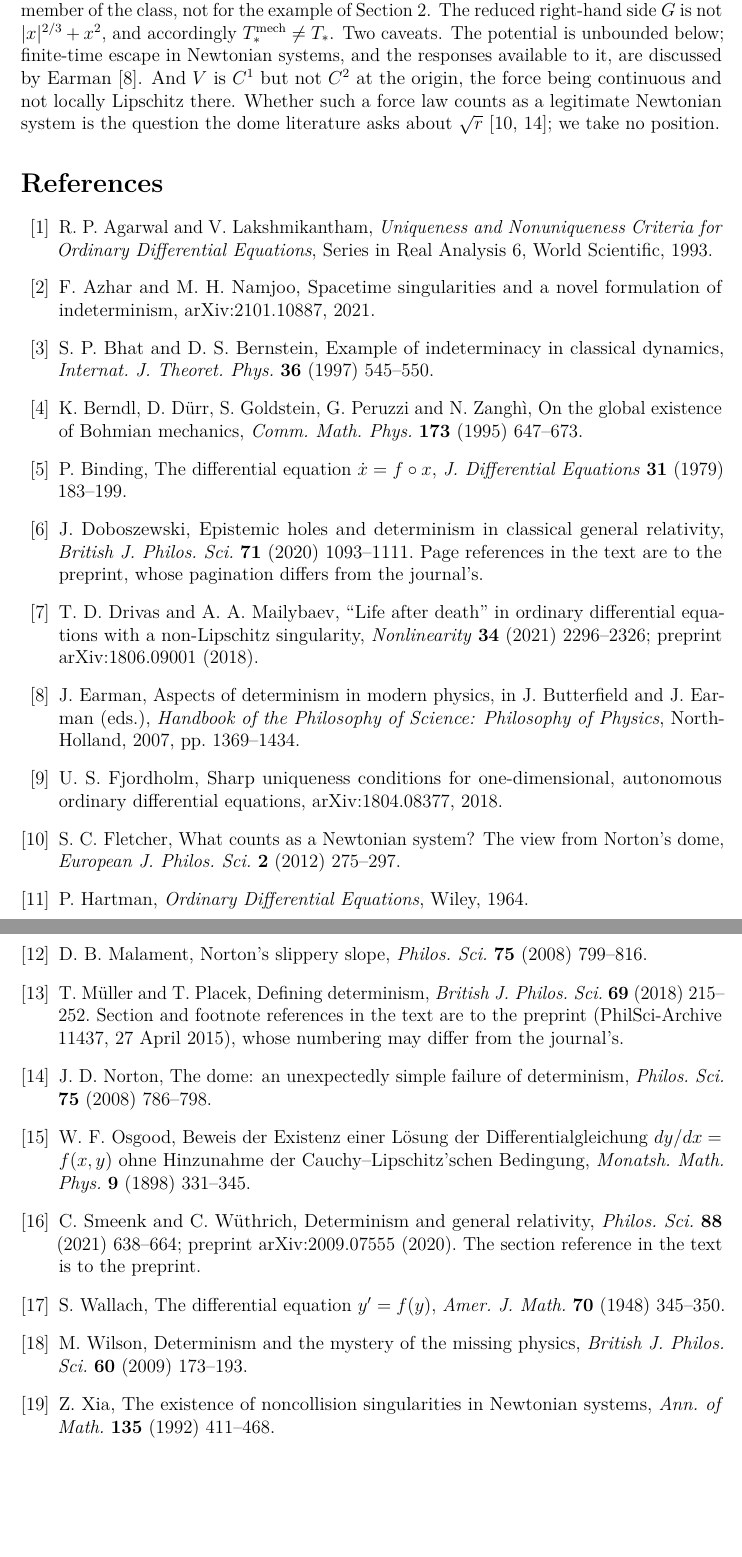
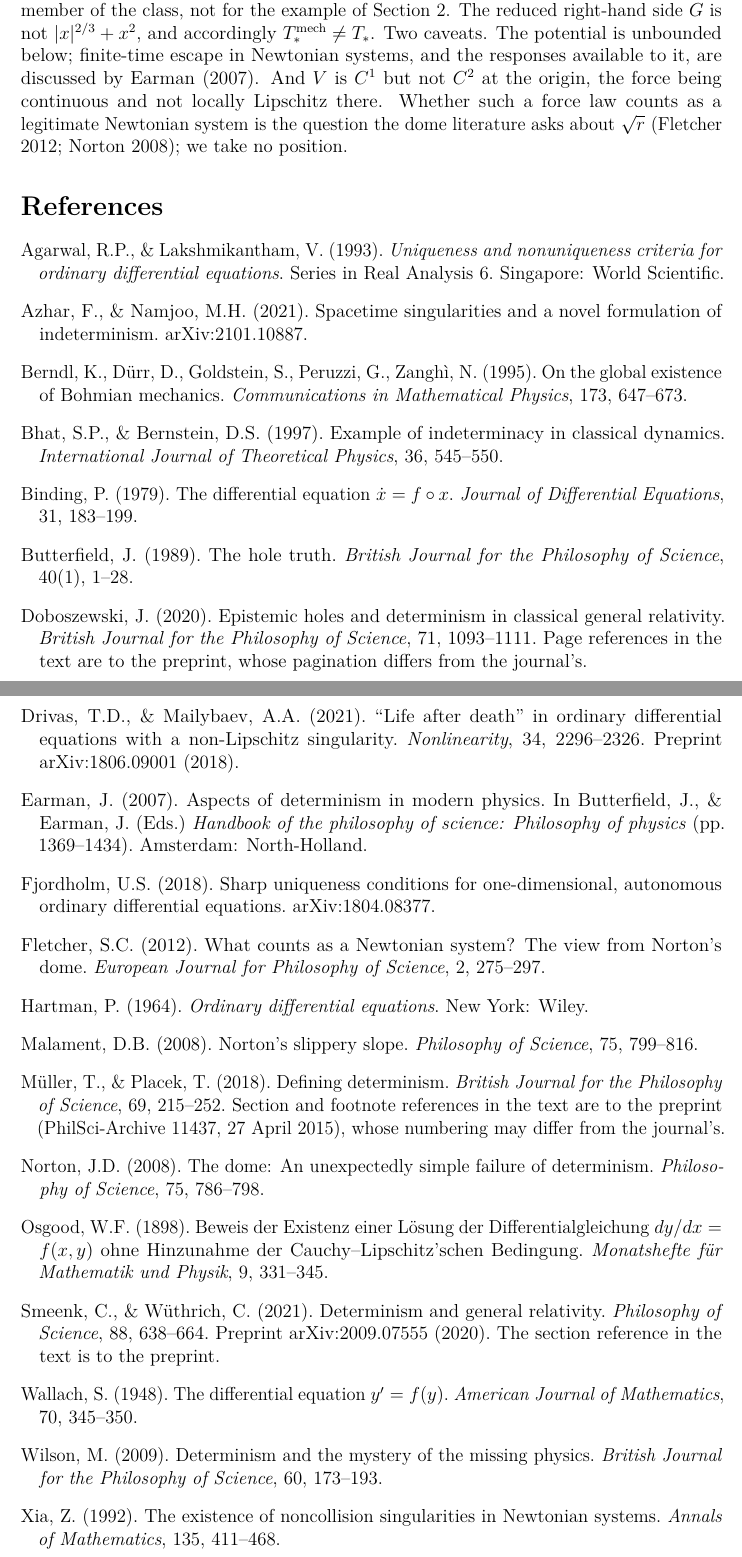
Before and after one commit to dmitrijpushkarev76/Research, a LaTeX paper (paper/tex/one-state-many-futures.tex): two parts of pages 19 and 20 of 20, joined at a grey line, cut so that both start at the same text, the shorter picture padded with empty space. Compiled offline with pdfLaTeX.

Commit message:
Convert to EJPS house style: author-date citations, Springer Basic references, keywords
Formatting only. No theorem, proof, hypothesis or argument changed; the only
prose edits are the ones forced by the citation style.

Style verified against a paper the journal actually printed (Doboszewski,
Relativistic spacetimes and definitions of determinism, Eur. J. Philos. Sci. 9
(2019) 24), not from memory: in-text "(Penrose 1979)" with no comma, "and"
between two authors in text and "&" in the list, reference entries of the form
"Belot, G. (2011). Background-Independence. Gen. Rel. Grav, 43, 2865-2884.",
titles in sentence case, journal names spelled out, and a Keywords line.

Citations. natbib loaded before hyperref with \bibpunct{(}{)}{;}{a}{}{,} so
that \citep renders "(Author Year)" and \citet renders "Author (Year)". All 40
call sites converted: 29 textual to \citet, 11 parenthetical to \citep, with
locators moved into the optional argument so they print as "(Binding 1979,
p. 184)". Possessive constructions ("Norton's dome", "Earman's phrase",
"Doboszewski's discussion") were deliberately left parenthetical.

Five places carried a year that the citation now supplies, and would otherwise
have printed it twice: the Wallach and Binding sentence in Sec. 1 and the
Wallach, Drivas-Mailybaev and Berndl headings in Sec. 6. One self-referential
construction, "Binding reports this at (Binding 1979, p. 184)", was turned
around. One stray comma before a parenthetical citation was removed.

References. Rewritten in Springer Basic style, alphabetical, 20 entries. The
three unresolved TODOs are preserved.

Butterfield added. "Butterfield (1989)" appeared in Sec. 7 as prose, which was
harmless under numbered citations but reads as a missing reference under
author-date. Details taken from Doboszewski's own two bibliographies, which
agree: Butterfield, J. (1989). The hole truth. British Journal for the
Philosophy of Science, 40(1), 1-28. Nothing was guessed.

Keywords: Determinism, Indeterminism, Ordinary differential equations,
Non-uniqueness, Finite-time escape.

Audit: 20 pages, 0 errors, 0 undefined references, no "??", no overfull or
underfull boxes, no numbered citations left in the body, all 20 entries cited,
list alphabetical, numbering 1-13 intact, still blinded. Verification suites
pass 49/49 and 14/14.

Co-Authored-By: Claude Opus 5 <noreply@anthropic.com>
Claude-Session: https://claude.ai/code/session_015yrBhrv1r2iDYs5dSxYrQM

```diff
--- a/paper/tex/one-state-many-futures.tex
+++ b/paper/tex/one-state-many-futures.tex
@@ -20,6 +20,9 @@
 \usepackage{microtype}
 \usepackage{pgfplots}
 \pgfplotsset{compat=1.18}
+% EJPS/Springer Basic house style: author-date, "(Author Year)" with no comma.
+\usepackage[round]{natbib}
+\bibpunct{(}{)}{;}{a}{}{,}
 \usepackage[hidelinks]{hyperref}
 
 \theoremstyle{plain}
@@ -1167,130 +1168,117 @@ So the counts of Theorem~\ref{thm:counts} hold for the Newtonian problem
 of Section~\ref{sec:example}. The reduced right-hand side $G$ is not
 $|x|^{2/3}+x^{2}$, and accordingly $T_{*}^{\mathrm{mech}}\ne T_{*}$. Two
 caveats. The potential is unbounded below; finite-time escape in Newtonian
-systems, and the responses available to it, are discussed by Earman
-\cite{Earman}.
+systems, and the responses available to it, are discussed by \citet{Earman}.
 % TODO: add a page or section reference for Earman here. The earlier wording
 % attributed to that chapter a specific objection to unbounded-below potentials;
 % that attribution was not located in the chapter and has been weakened.
 And $V$ is $C^{1}$ but not $C^{2}$ at the origin, the force being continuous and
 not locally Lipschitz there. Whether such a force law counts as a legitimate Newtonian system is the
-question the dome literature asks about $\sqrt r$ \cite{Fletcher, Norton}; we
+question the dome literature asks about $\sqrt r$ \citep{Fletcher,Norton}; we
 take no position.
 
 %------------------------------------------------------------------
-\begin{thebibliography}{99}
+\begin{thebibliography}{}
 
-\bibitem{AgarwalLakshmikantham}
-R.~P. Agarwal and V.~Lakshmikantham,
-\emph{Uniqueness and Nonuniqueness Criteria for Ordinary Differential
-Equations}, Series in Real Analysis 6, World Scientific, 1993.
+\bibitem[Agarwal and Lakshmikantham(1993)]{AgarwalLakshmikantham}
+Agarwal, R.P., \& Lakshmikantham, V. (1993). \emph{Uniqueness and nonuniqueness
+criteria for ordinary differential equations}. Series in Real Analysis 6.
+Singapore: World Scientific.
 
-\bibitem{AzharNamjoo}
-F.~Azhar and M.~H. Namjoo,
-Spacetime singularities and a novel formulation of indeterminism,
-arXiv:2101.10887, 2021.
+\bibitem[Azhar and Namjoo(2021)]{AzharNamjoo}
+Azhar, F., \& Namjoo, M.H. (2021). Spacetime singularities and a novel
+formulation of indeterminism. arXiv:2101.10887.
 
-\bibitem{BhatBernstein}
-S.~P. Bhat and D.~S. Bernstein,
-Example of indeterminacy in classical dynamics,
-\emph{Internat. J. Theoret. Phys.} \textbf{36} (1997) 545--550.
+\bibitem[Berndl et al.(1995)]{Berndl}
+Berndl, K., D\"urr, D., Goldstein, S., Peruzzi, G., Zangh\`i, N. (1995). On the
+global existence of Bohmian mechanics. \emph{Communications in Mathematical
+Physics}, 173, 647--673.
+
+\bibitem[Bhat and Bernstein(1997)]{BhatBernstein}
+Bhat, S.P., \& Bernstein, D.S. (1997). Example of indeterminacy in classical
+dynamics. \emph{International Journal of Theoretical Physics}, 36, 545--550.
 % TODO: author must confirm the bibliographic details against the printed
 % article before submission. Cited as a bare "see also"; no claim is made about
 % the relation of these examples to Norton's dome. The article has not been read.
 
-\bibitem{Berndl}
-K.~Berndl, D.~D\"urr, S.~Goldstein, G.~Peruzzi and N.~Zangh\`i,
-On the global existence of Bohmian mechanics,
-\emph{Comm. Math. Phys.} \textbf{173} (1995) 647--673.
+\bibitem[Binding(1979)]{Binding}
+Binding, P. (1979). The differential equation $\dot x=f\circ x$. \emph{Journal
+of Differential Equations}, 31, 183--199.
 
-\bibitem{Binding}
-P.~Binding,
-The differential equation $\dot x=f\circ x$,
-\emph{J. Differential Equations} \textbf{31} (1979) 183--199.
+\bibitem[Butterfield(1989)]{Butterfield}
+Butterfield, J. (1989). The hole truth. \emph{British Journal for the Philosophy
+of Science}, 40(1), 1--28.
 
-\bibitem{Doboszewski}
-J.~Doboszewski,
-Epistemic holes and determinism in classical general relativity,
-\emph{British J. Philos. Sci.} \textbf{71} (2020) 1093--1111.
-Page references in the text are to the preprint, whose pagination differs from
-the journal's.
+\bibitem[Doboszewski(2020)]{Doboszewski}
+Doboszewski, J. (2020). Epistemic holes and determinism in classical general
+relativity. \emph{British Journal for the Philosophy of Science}, 71,
+1093--1111. Page references in the text are to the preprint, whose pagination
+differs from the journal's.
 
-\bibitem{DrivasMailybaev}
-T.~D. Drivas and A.~A. Mailybaev,
-``Life after death'' in ordinary differential equations with a non-Lipschitz
-singularity,
-\emph{Nonlinearity} \textbf{34} (2021) 2296--2326;
-preprint arXiv:1806.09001 (2018).
+\bibitem[Drivas and Mailybaev(2021)]{DrivasMailybaev}
+Drivas, T.D., \& Mailybaev, A.A. (2021). ``Life after death'' in ordinary
+differential equations with a non-Lipschitz singularity. \emph{Nonlinearity},
+34, 2296--2326. Preprint arXiv:1806.09001 (2018).
 
-\bibitem{Earman}
-J.~Earman,
-Aspects of determinism in modern physics,
-in J.~Butterfield and J.~Earman (eds.),
-\emph{Handbook of the Philosophy of Science: Philosophy of Physics},
-North-Holland, 2007, pp.~1369--1434.
+\bibitem[Earman(2007)]{Earman}
+Earman, J. (2007). Aspects of determinism in modern physics. In Butterfield, J.,
+\& Earman, J. (Eds.) \emph{Handbook of the philosophy of science: Philosophy of
+physics} (pp. 1369--1434). Amsterdam: North-Holland.
+% TODO: add a page or section reference for the unbounded-below potential
+% discussion. The earlier wording attributed to that chapter a specific
+% objection; that attribution was not located in the chapter and has been
+% weakened.
 
-\bibitem{Fjordholm}
-U.~S. Fjordholm,
-Sharp uniqueness conditions for one-dimensional, autonomous ordinary
-differential equations, arXiv:1804.08377, 2018.
+\bibitem[Fjordholm(2018)]{Fjordholm}
+Fjordholm, U.S. (2018). Sharp uniqueness conditions for one-dimensional,
+autonomous ordinary differential equations. arXiv:1804.08377.
 
-\bibitem{Fletcher}
-S.~C. Fletcher,
-What counts as a Newtonian system? The view from Norton's dome,
-\emph{European J. Philos. Sci.} \textbf{2} (2012) 275--297.
+\bibitem[Fletcher(2012)]{Fletcher}
+Fletcher, S.C. (2012). What counts as a Newtonian system? The view from Norton's
+dome. \emph{European Journal for Philosophy of Science}, 2, 275--297.
 
-\bibitem{Hartman}
-P.~Hartman,
-\emph{Ordinary Differential Equations}, Wiley, 1964.
+\bibitem[Hartman(1964)]{Hartman}
+Hartman, P. (1964). \emph{Ordinary differential equations}. New York: Wiley.
 
-\bibitem{Malament}
-D.~B. Malament,
-Norton's slippery slope,
-\emph{Philos. Sci.} \textbf{75} (2008) 799--816.
+\bibitem[Malament(2008)]{Malament}
+Malament, D.B. (2008). Norton's slippery slope. \emph{Philosophy of Science},
+75, 799--816.
 % TODO: author must confirm the bibliographic details against the printed
 % article before submission. Cited here as a discussion of the dome only; the
 % article has not been read.
 
-\bibitem{MullerPlacek}
-T.~M\"uller and T.~Placek,
-Defining determinism,
-\emph{British J. Philos. Sci.} \textbf{69} (2018) 215--252.
-Section and footnote references in the text are to the preprint
-(PhilSci-Archive 11437, 27 April 2015), whose numbering may differ from the
-journal's.
+\bibitem[M\"uller and Placek(2018)]{MullerPlacek}
+M\"uller, T., \& Placek, T. (2018). Defining determinism. \emph{British Journal
+for the Philosophy of Science}, 69, 215--252. Section and footnote references in
+the text are to the preprint (PhilSci-Archive 11437, 27 April 2015), whose
+numbering may differ from the journal's.
 
-\bibitem{Norton}
-J.~D. Norton,
-The dome: an unexpectedly simple failure of determinism,
-\emph{Philos. Sci.} \textbf{75} (2008) 786--798.
+\bibitem[Norton(2008)]{Norton}
+Norton, J.D. (2008). The dome: An unexpectedly simple failure of determinism.
+\emph{Philosophy of Science}, 75, 786--798.
 
-\bibitem{Osgood}
-W.~F. Osgood,
-Beweis der Existenz einer L\"osung der Differentialgleichung $dy/dx=f(x,y)$ ohne
-Hinzunahme der Cauchy--Lipschitz'schen Bedingung,
-\emph{Monatsh. Math. Phys.} \textbf{9} (1898) 331--345.
+\bibitem[Osgood(1898)]{Osgood}
+Osgood, W.F. (1898). Beweis der Existenz einer L\"osung der
+Differentialgleichung $dy/dx=f(x,y)$ ohne Hinzunahme der
+Cauchy--Lipschitz'schen Bedingung. \emph{Monatshefte f\"ur Mathematik und
+Physik}, 9, 331--345.
 
-\bibitem{SmeenkWuthrich}
-C.~Smeenk and C.~W\"uthrich,
-Determinism and general relativity,
-\emph{Philos. Sci.} \textbf{88} (2021) 638--664;
-preprint arXiv:2009.07555 (2020).
+\bibitem[Smeenk and W\"uthrich(2021)]{SmeenkWuthrich}
+Smeenk, C., \& W\"uthrich, C. (2021). Determinism and general relativity.
+\emph{Philosophy of Science}, 88, 638--664. Preprint arXiv:2009.07555 (2020).
 The section reference in the text is to the preprint.
 
-\bibitem{Wallach}
-S.~Wallach,
-The differential equation $y'=f(y)$,
-\emph{Amer. J. Math.} \textbf{70} (1948) 345--350.
+\bibitem[Wallach(1948)]{Wallach}
+Wallach, S. (1948). The differential equation $y'=f(y)$. \emph{American Journal
+of Mathematics}, 70, 345--350.
 
-\bibitem{Wilson}
-M.~Wilson,
-Determinism and the mystery of the missing physics,
-\emph{British J. Philos. Sci.} \textbf{60} (2009) 173--193.
+\bibitem[Wilson(2009)]{Wilson}
+Wilson, M. (2009). Determinism and the mystery of the missing physics.
+\emph{British Journal for the Philosophy of Science}, 60, 173--193.
 
-\bibitem{Xia}
-Z.~Xia,
-The existence of noncollision singularities in Newtonian systems,
-\emph{Ann. of Math.} \textbf{135} (1992) 411--468.
+\bibitem[Xia(1992)]{Xia}
+Xia, Z. (1992). The existence of noncollision singularities in Newtonian
+systems. \emph{Annals of Mathematics}, 135, 411--468.
 
 \end{thebibliography}
 
```
Also changed, not shown: paper/tex/one-state-many-futures.pdf, paper/tex/one-state-many-futures.tex (86 more changed lines).
